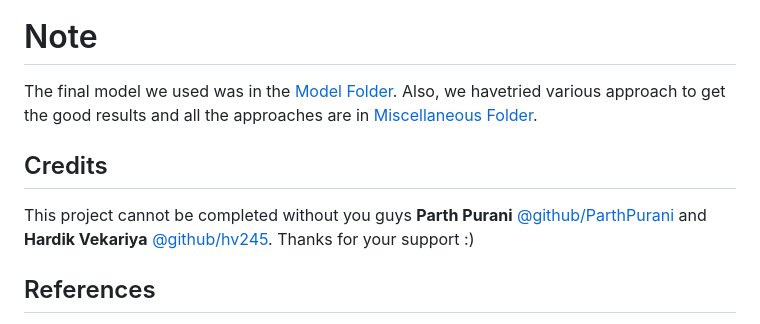
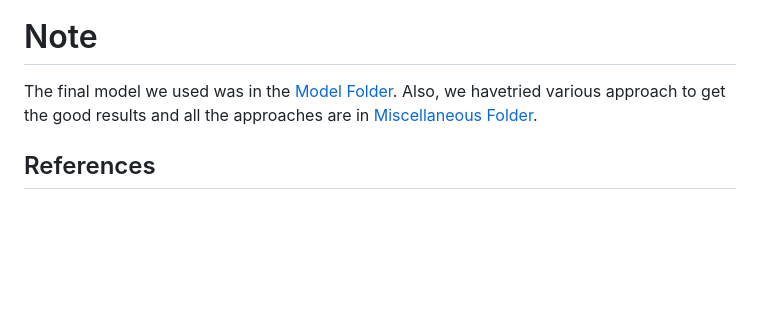
Before and after one commit to durgaprasadreddy1213-png/Diabetic-Retinopathy-Detection-using-Transfer-Learning, a Markdown page: README.md, the part around the change. Rendered like a GitHub page; blank space fills up the shorter version.

```diff
--- a/README.md
+++ b/README.md
@@ -233,9 +233,6 @@ python app.py
 # Note
 The final model we used was in the [Model Folder](https://github.com/Tirth27/Detecting-diabetic-retinopathy/tree/master/src/Model). Also, we havetried various approach to get the good results and all the approaches are in [Miscellaneous Folder](https://github.com/Tirth27/Detecting-diabetic-retinopathy/tree/master/src/miscellaneous%20scripts).
 
-## Credits
-This project cannot be completed without you guys **Parth Purani** [@github/ParthPurani](https://github.com/ParthPurani) and **Hardik Vekariya** [@github/hv245](https://github.com/hv245). Thanks for your support :)
-
 ## References
 
 1. [Denoise](https://docs.opencv.org/3.3.0/d5/d69/tutorial_py_non_local_means.html) and [CLAHE](https://docs.opencv.org/3.1.0/d5/daf/tutorial_py_histogram_equalization.html)
```
